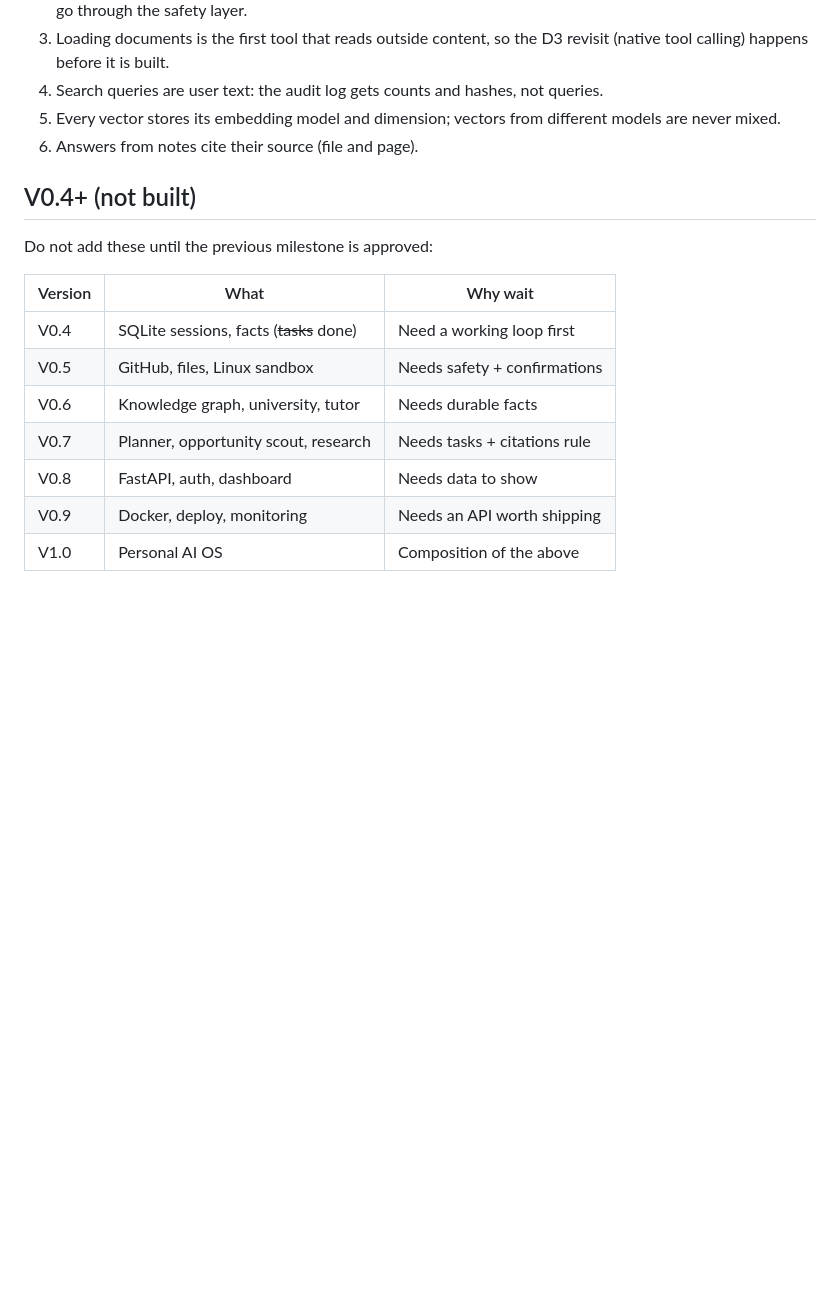
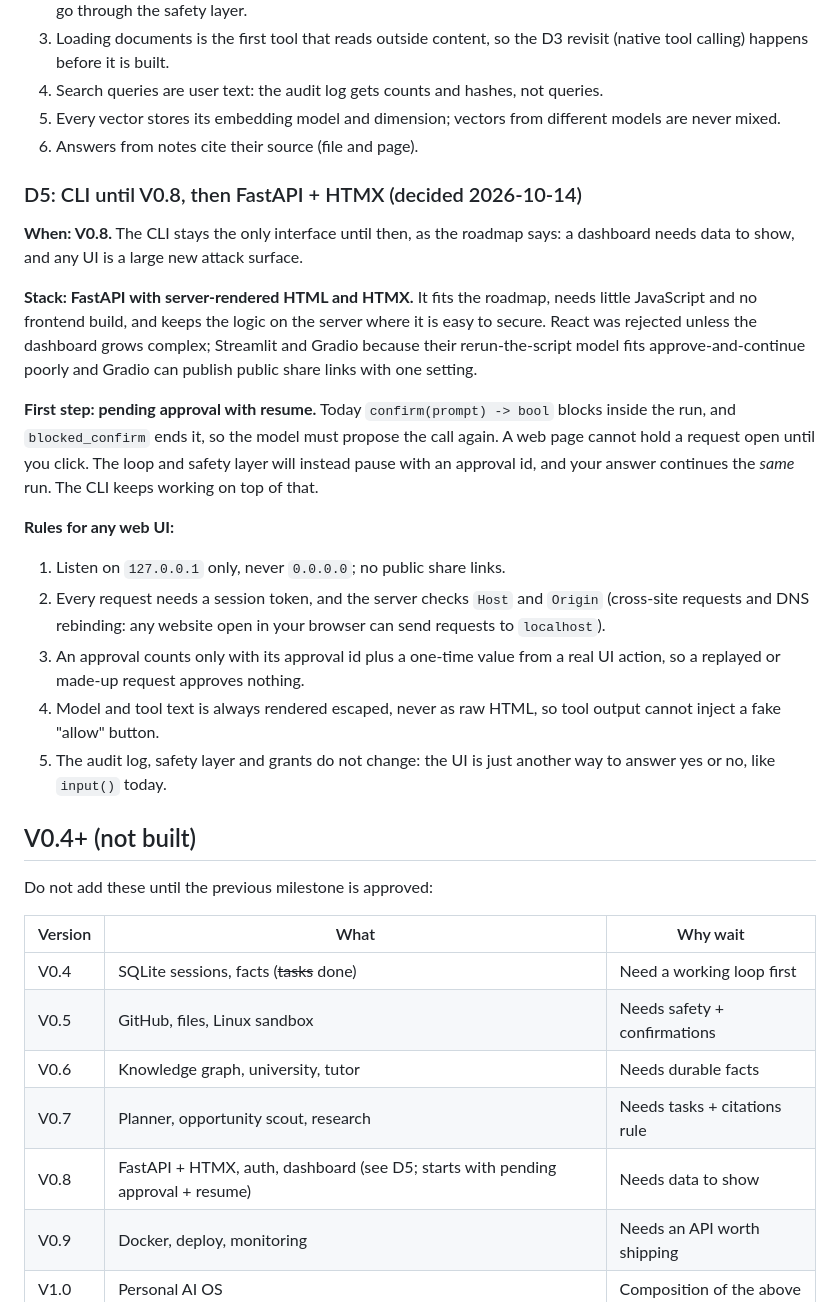
Before and after one commit to iwan-adler/personal-ai-agent, a Markdown page: docs/architecture.md, the part around the change. Rendered like a GitHub page; blank space fills up the shorter version.

Commit message:
docs: record D5 (CLI until V0.8, then FastAPI + HTMX)
Keep the CLI as the only interface until V0.8, then build FastAPI with
server-rendered HTMX rather than React, Streamlit or Gradio. The first
step is pending approval with resume, since a web page cannot block a
run the way input() does. Five rules apply to any web UI: localhost
only, session token plus Host/Origin checks, approvals need an id and a
one-time value, all model and tool text rendered escaped, and the audit
log, safety layer and grants stay unchanged.

Co-Authored-By: Claude Opus 5.5 <noreply@anthropic.com>

```diff
--- a/docs/architecture.md
+++ b/docs/architecture.md
@@ -122,6 +122,35 @@ pgvector: a second store for a size we will not reach.
    models are never mixed.
 6. Answers from notes cite their source (file and page).
 
+### D5: CLI until V0.8, then FastAPI + HTMX (decided 2026-10-14)
+
+**When: V0.8.** The CLI stays the only interface until then, as the roadmap says: a
+dashboard needs data to show, and any UI is a large new attack surface.
+
+**Stack: FastAPI with server-rendered HTML and HTMX.** It fits the roadmap, needs
+little JavaScript and no frontend build, and keeps the logic on the server where it
+is easy to secure. React was rejected unless the dashboard grows complex; Streamlit
+and Gradio because their rerun-the-script model fits approve-and-continue poorly and
+Gradio can publish public share links with one setting.
+
+**First step: pending approval with resume.** Today `confirm(prompt) -> bool` blocks
+inside the run, and `blocked_confirm` ends it, so the model must propose the call
+again. A web page cannot hold a request open until you click. The loop and safety
+layer will instead pause with an approval id, and your answer continues the *same*
+run. The CLI keeps working on top of that.
+
+**Rules for any web UI:**
+1. Listen on `127.0.0.1` only, never `0.0.0.0`; no public share links.
+2. Every request needs a session token, and the server checks `Host` and `Origin`
+   (cross-site requests and DNS rebinding: any website open in your browser can
+   send requests to `localhost`).
+3. An approval counts only with its approval id plus a one-time value from a real
+   UI action, so a replayed or made-up request approves nothing.
+4. Model and tool text is always rendered escaped, never as raw HTML, so tool output
+   cannot inject a fake "allow" button.
+5. The audit log, safety layer and grants do not change: the UI is just another way
+   to answer yes or no, like `input()` today.
+
 ## V0.4+ (not built)
 
 Do not add these until the previous milestone is approved:
@@ -132,7 +161,7 @@ Do not add these until the previous milestone is approved:
 | V0.5 | GitHub, files, Linux sandbox | Needs safety + confirmations |
 | V0.6 | Knowledge graph, university, tutor | Needs durable facts |
 | V0.7 | Planner, opportunity scout, research | Needs tasks + citations rule |
-| V0.8 | FastAPI, auth, dashboard | Needs data to show |
+| V0.8 | FastAPI + HTMX, auth, dashboard (see D5; starts with pending approval + resume) | Needs data to show |
 | V0.9 | Docker, deploy, monitoring | Needs an API worth shipping |
 | V1.0 | Personal AI OS | Composition of the above |
 
```
